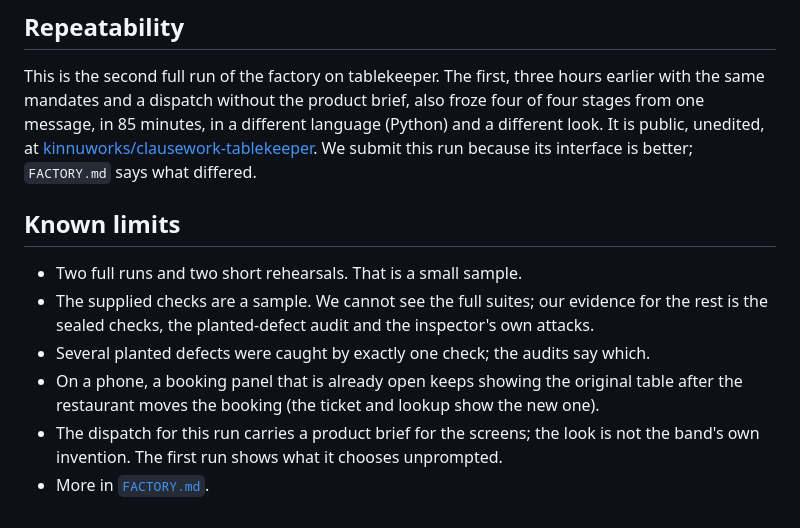
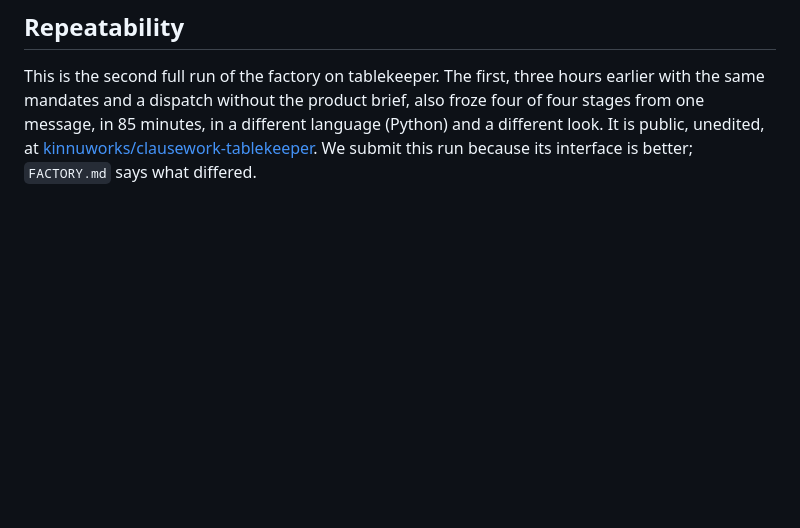
Before and after one commit to kinnuworks/clausework, a Markdown page: README.md, the part around the change. Drawn GitHub-style; blank space fills up the shorter version.

Commit message:
README: trim

```diff
--- a/README.md
+++ b/README.md
@@ -77,15 +77,3 @@ of four stages from one message, in 85 minutes, in a different language (Python)
 different look. It is public, unedited, at
 [kinnuworks/clausework-tablekeeper](https://github.com/kinnuworks/clausework-tablekeeper).
 We submit this run because its interface is better; `FACTORY.md` says what differed.
-
-## Known limits
-
-- Two full runs and two short rehearsals. That is a small sample.
-- The supplied checks are a sample. We cannot see the full suites; our evidence for the
-  rest is the sealed checks, the planted-defect audit and the inspector's own attacks.
-- Several planted defects were caught by exactly one check; the audits say which.
-- On a phone, a booking panel that is already open keeps showing the original table after
-  the restaurant moves the booking (the ticket and lookup show the new one).
-- The dispatch for this run carries a product brief for the screens; the look is not the
-  band's own invention. The first run shows what it chooses unprompted.
-- More in [`FACTORY.md`](FACTORY.md#8-what-went-wrong-and-what-we-would-change).
```
